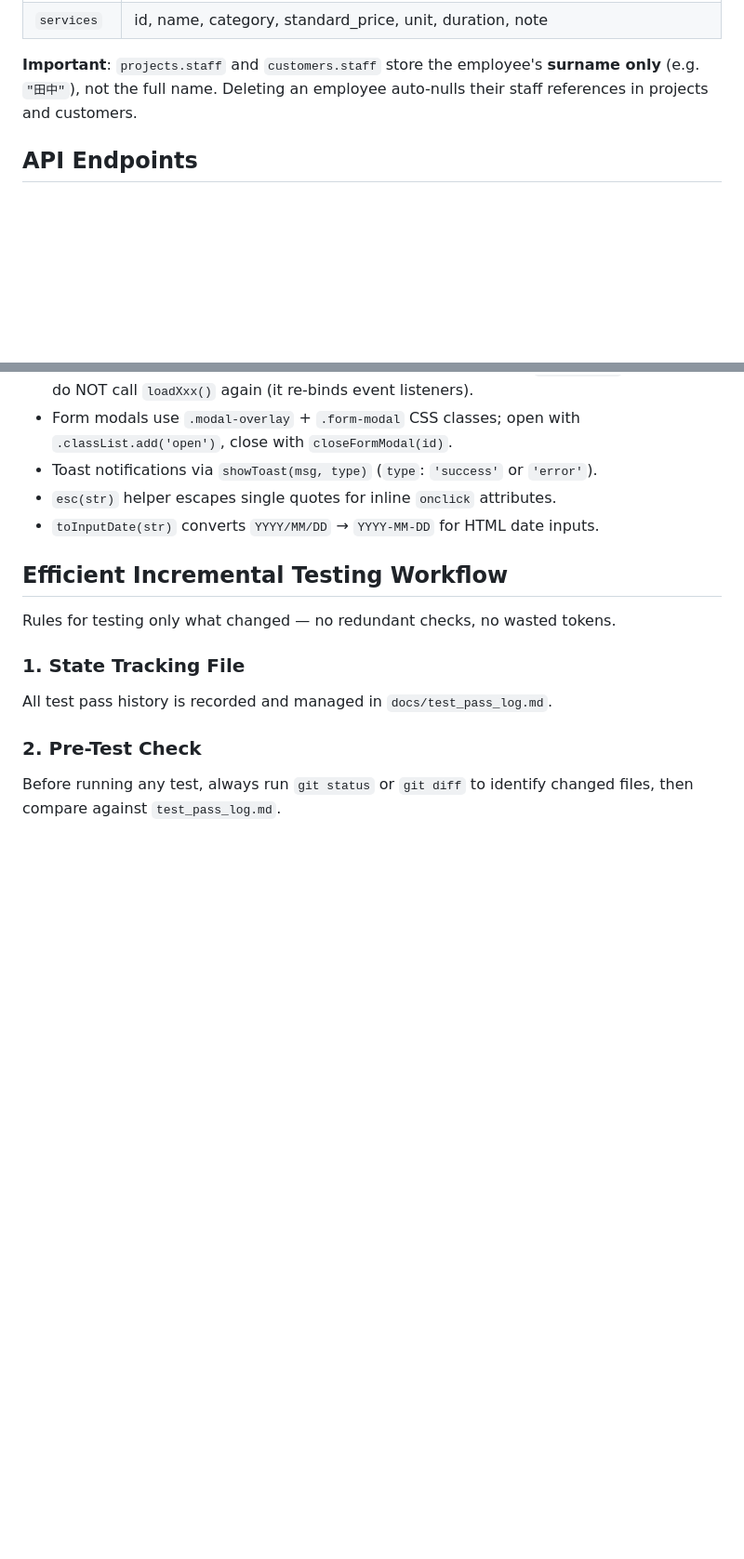
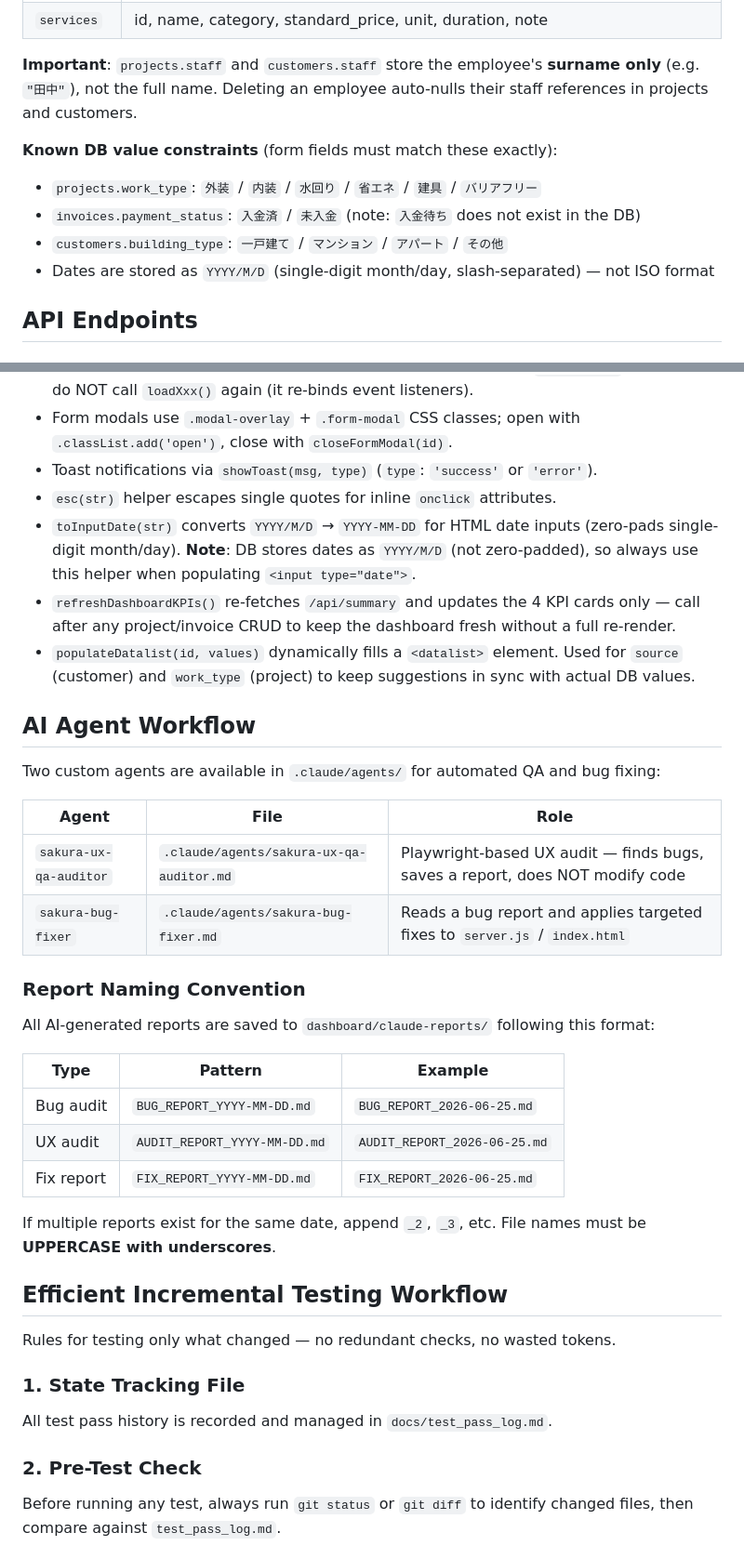
Before and after one commit to WieBM/sakura-reform-dashboard, a Markdown page: CLAUDE.md, 2 parts joined by grey strips. Shown at 93% size. Rendered like a GitHub page; blank space fills up the shorter version.

Commit message:
docs: update CLAUDE.md with session changes
- Fix toInputDate() description: DB stores YYYY/M/D not YYYY/MM/DD
- Add refreshDashboardKPIs() and populateDatalist() to frontend patterns
- Document API 404 behaviour for PUT/DELETE on non-existent IDs
- Add Known DB value constraints (work_type, payment_status, building_type, date format)
- Add AI Agent Workflow section (sakura-ux-qa-auditor, sakura-bug-fixer)
- Add report naming convention (BUG_REPORT / AUDIT_REPORT / FIX_REPORT_YYYY-MM-DD.md)

Co-Authored-By: Claude Sonnet 4.6 <noreply@anthropic.com>

```diff
--- a/CLAUDE.md
+++ b/CLAUDE.md
@@ -58,6 +58,12 @@ npm start        # starts on http://localhost:3000
 
 **Important**: `projects.staff` and `customers.staff` store the employee's **surname only** (e.g. `"田中"`), not the full name. Deleting an employee auto-nulls their staff references in projects and customers.
 
+**Known DB value constraints** (form fields must match these exactly):
+- `projects.work_type`: `外装` / `内装` / `水回り` / `省エネ` / `建具` / `バリアフリー`
+- `invoices.payment_status`: `入金済` / `未入金` (note: `入金待ち` does not exist in the DB)
+- `customers.building_type`: `一戸建て` / `マンション` / `アパート` / `その他`
+- Dates are stored as `YYYY/M/D` (single-digit month/day, slash-separated) — not ISO format
+
 ## API Endpoints
 
 ### Read (GET)
@@ -104,7 +112,30 @@ Key frontend patterns:
 - Form modals use `.modal-overlay` + `.form-modal` CSS classes; open with `.classList.add('open')`, close with `closeFormModal(id)`.
 - Toast notifications via `showToast(msg, type)` (`type`: `'success'` or `'error'`).
 - `esc(str)` helper escapes single quotes for inline `onclick` attributes.
-- `toInputDate(str)` converts `YYYY/MM/DD` → `YYYY-MM-DD` for HTML date inputs.
+- `toInputDate(str)` converts `YYYY/M/D` → `YYYY-MM-DD` for HTML date inputs (zero-pads single-digit month/day). **Note**: DB stores dates as `YYYY/M/D` (not zero-padded), so always use this helper when populating `<input type="date">`.
+- `refreshDashboardKPIs()` re-fetches `/api/summary` and updates the 4 KPI cards only — call after any project/invoice CRUD to keep the dashboard fresh without a full re-render.
+- `populateDatalist(id, values)` dynamically fills a `<datalist>` element. Used for `source` (customer) and `work_type` (project) to keep suggestions in sync with actual DB values.
+
+## AI Agent Workflow
+
+Two custom agents are available in `.claude/agents/` for automated QA and bug fixing:
+
+| Agent | File | Role |
+|-------|------|------|
+| `sakura-ux-qa-auditor` | `.claude/agents/sakura-ux-qa-auditor.md` | Playwright-based UX audit — finds bugs, saves a report, does NOT modify code |
+| `sakura-bug-fixer` | `.claude/agents/sakura-bug-fixer.md` | Reads a bug report and applies targeted fixes to `server.js` / `index.html` |
+
+### Report Naming Convention
+
+All AI-generated reports are saved to `dashboard/claude-reports/` following this format:
+
+| Type | Pattern | Example |
+|------|---------|---------|
+| Bug audit | `BUG_REPORT_YYYY-MM-DD.md` | `BUG_REPORT_2026-06-25.md` |
+| UX audit | `AUDIT_REPORT_YYYY-MM-DD.md` | `AUDIT_REPORT_2026-06-25.md` |
+| Fix report | `FIX_REPORT_YYYY-MM-DD.md` | `FIX_REPORT_2026-06-25.md` |
+
+If multiple reports exist for the same date, append `_2`, `_3`, etc. File names must be **UPPERCASE with underscores**.
 
 ## Efficient Incremental Testing Workflow
 
```
Also changed, not shown: other parts of CLAUDE.md (+2 -0 lines).
